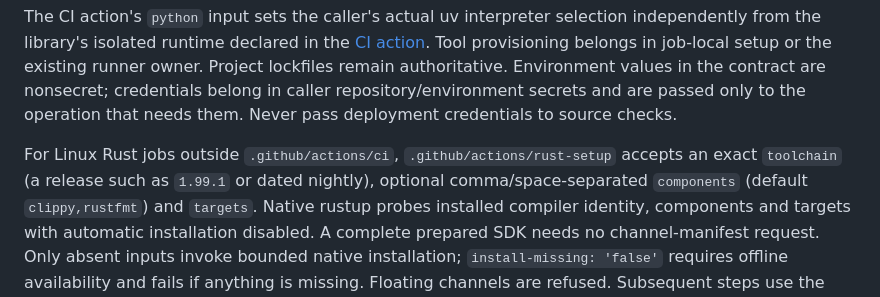
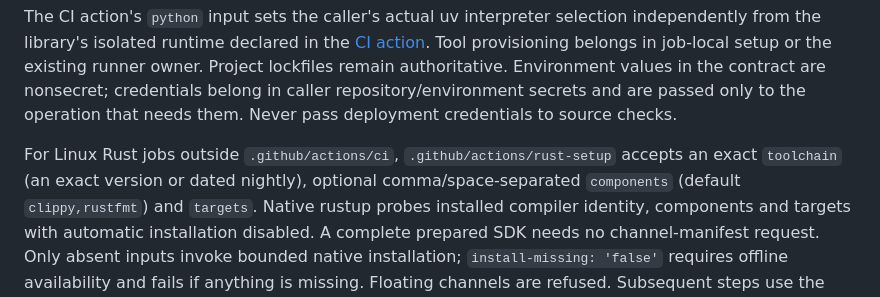
Before and after one commit to NDDev-Technocracy-Standarts/std-0004-ci-cd-workflows, a Markdown page: docs/usage.md, the part around the change. GitHub-like rendering.

Commit message:
docs: keep Rust version selection in native inputs

```diff
--- a/docs/usage.md
+++ b/docs/usage.md
@@ -50,7 +50,7 @@ credentials belong in caller repository/environment secrets and are passed only
 needs them. Never pass deployment credentials to source checks.
 
 For Linux Rust jobs outside `.github/actions/ci`, `.github/actions/rust-setup` accepts an exact
-`toolchain` (a release such as `1.99.1` or dated nightly), optional comma/space-separated `components`
+`toolchain` (an exact version or dated nightly), optional comma/space-separated `components`
 (default `clippy,rustfmt`) and `targets`. Native rustup probes installed compiler identity, components
 and targets with automatic installation disabled. A complete prepared SDK needs no channel-manifest
 request. Only absent inputs invoke bounded native installation; `install-missing: 'false'` requires
```
